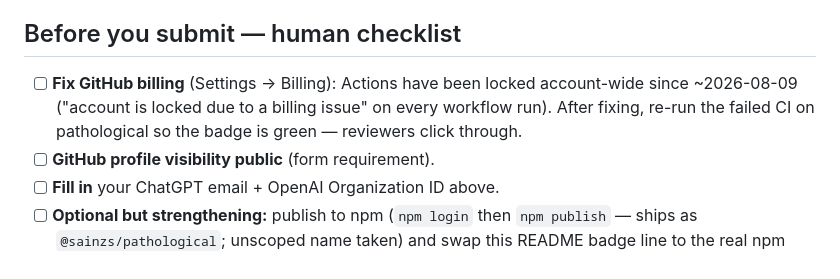
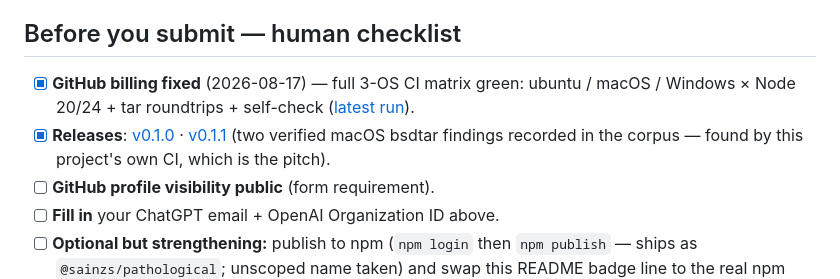
Before and after one commit to sainzs/badname, a Markdown page: SUBMISSION.md, the part around the change. Drawn GitHub-style.

Commit message:
docs: mark billing fixed + CI green + v0.1.1 in submission checklist

```diff
--- a/SUBMISSION.md
+++ b/SUBMISSION.md
@@ -51,10 +51,13 @@ Form: <https://openai.com/form/codex-for-oss/> (rolling review; response by emai
 
 ## Before you submit — human checklist
 
-- [ ] **Fix GitHub billing** (Settings → Billing): Actions have been locked
-      account-wide since ~2026-08-09 ("account is locked due to a billing
-      issue" on every workflow run). After fixing, re-run the failed CI on
-      pathological so the badge is green — reviewers click through.
+- [x] **GitHub billing fixed** (2026-08-17) — full 3-OS CI matrix green:
+      ubuntu / macOS / Windows × Node 20/24 + tar roundtrips + self-check
+      ([latest run](https://github.com/sainzs/pathological/actions)).
+- [x] **Releases**: [v0.1.0](https://github.com/sainzs/pathological/releases/tag/v0.1.0) ·
+      [v0.1.1](https://github.com/sainzs/pathological/releases/tag/v0.1.1)
+      (two verified macOS bsdtar findings recorded in the corpus — found by
+      this project's own CI, which is the pitch).
 - [ ] **GitHub profile visibility public** (form requirement).
 - [ ] **Fill in** your ChatGPT email + OpenAI Organization ID above.
 - [ ] **Optional but strengthening:** publish to npm (`npm login` then
```
